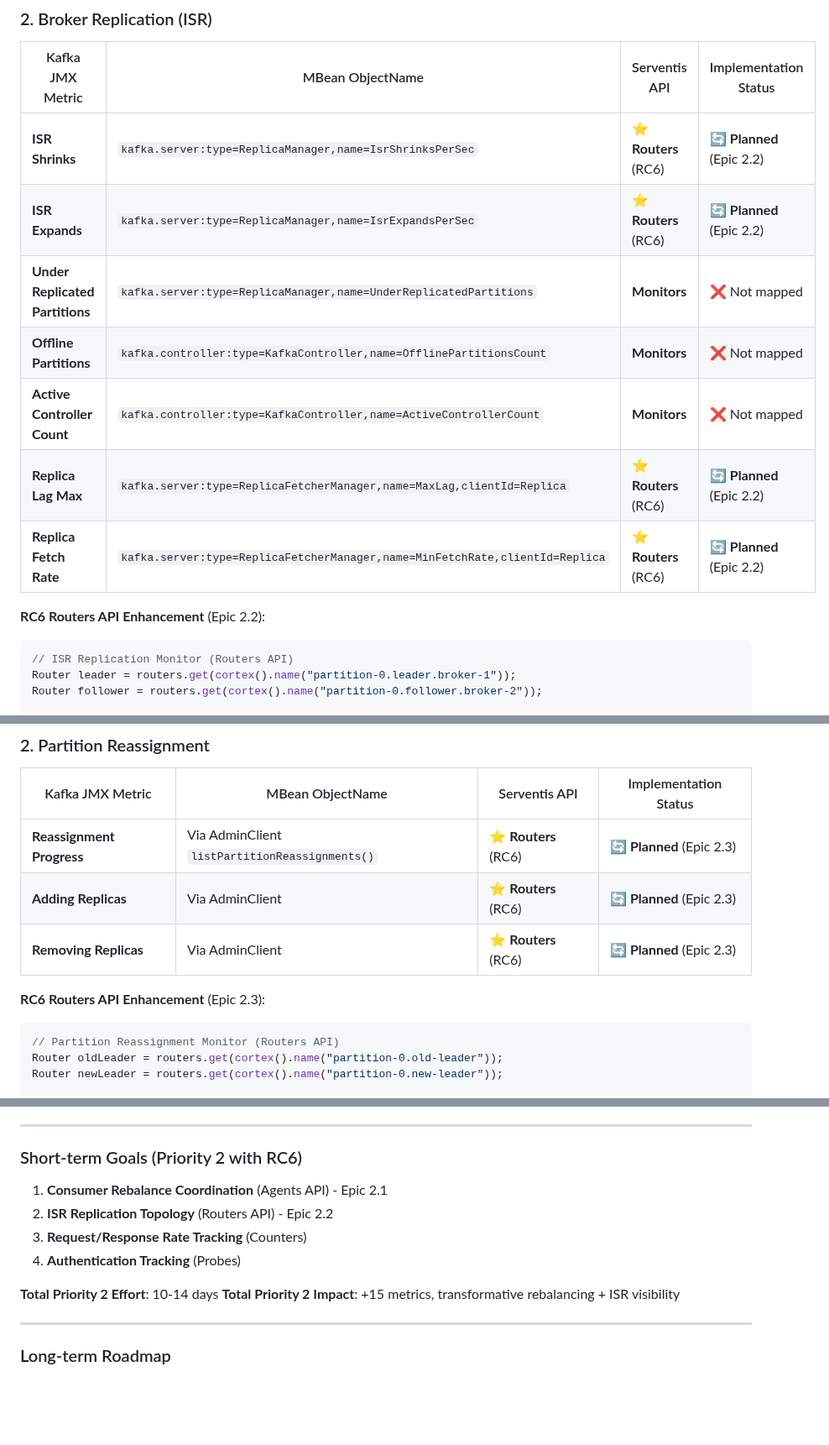
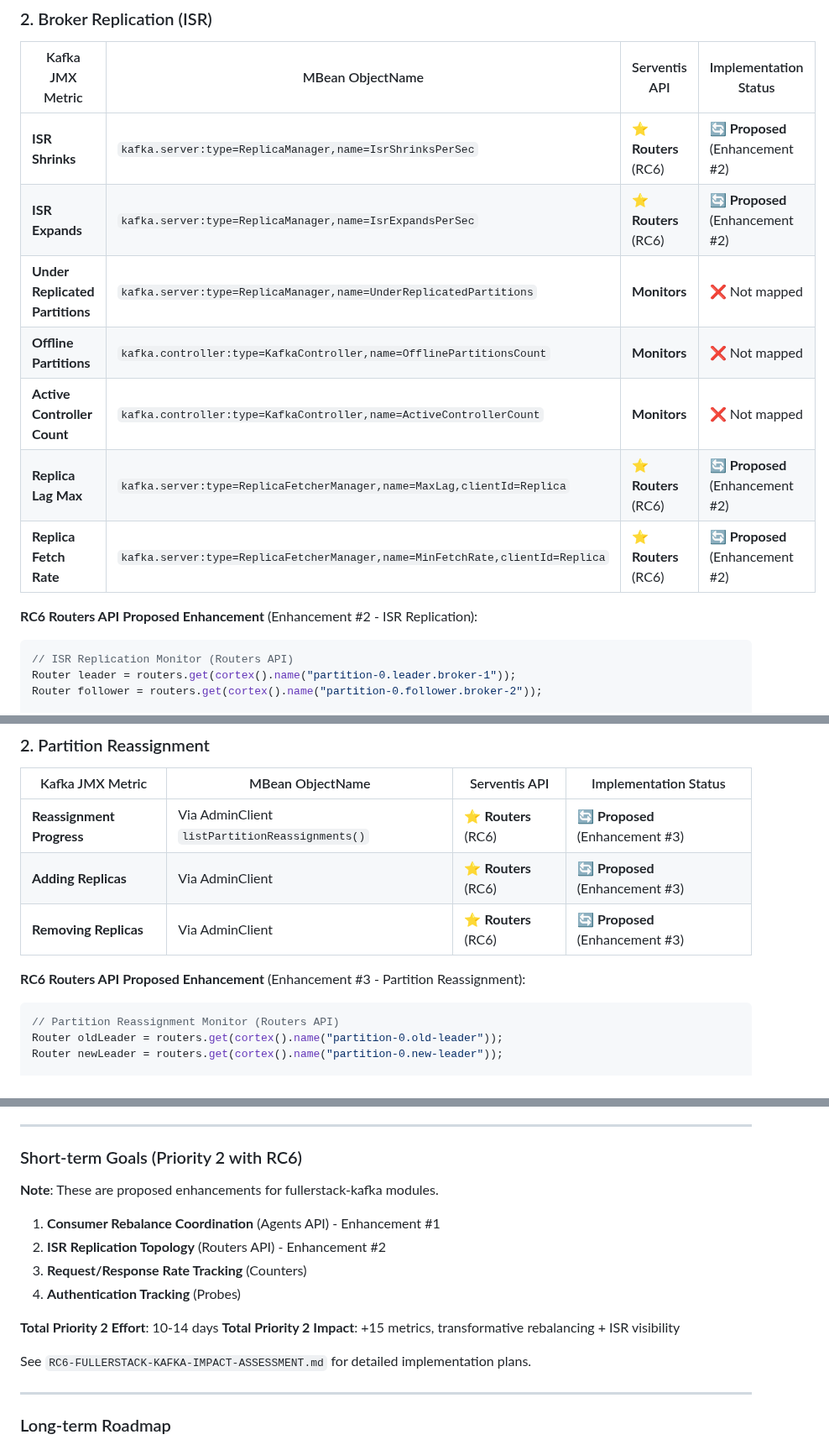
Before and after one commit to fullerstack-io/fullerstack-java, a Markdown page: fullerstack-substrates/docs/KAFKA-METRICS-SERVENTIS-MAPPING.md, 3 parts joined by grey strips. Shown at 84% size. Drawn GitHub-style; blank space fills up the shorter version.

````diff
--- a/fullerstack-substrates/docs/KAFKA-METRICS-SERVENTIS-MAPPING.md
+++ b/fullerstack-substrates/docs/KAFKA-METRICS-SERVENTIS-MAPPING.md
@@ -190,15 +190,15 @@ if (authSuccessful) {
 
 | Kafka JMX Metric | MBean ObjectName | Serventis API | Implementation Status |
 |------------------|------------------|---------------|----------------------|
-| **ISR Shrinks** | `kafka.server:type=ReplicaManager,name=IsrShrinksPerSec` | ⭐ **Routers** (RC6) | 🔄 **Planned** (Epic 2.2) |
-| **ISR Expands** | `kafka.server:type=ReplicaManager,name=IsrExpandsPerSec` | ⭐ **Routers** (RC6) | 🔄 **Planned** (Epic 2.2) |
+| **ISR Shrinks** | `kafka.server:type=ReplicaManager,name=IsrShrinksPerSec` | ⭐ **Routers** (RC6) | 🔄 **Proposed** (Enhancement #2) |
+| **ISR Expands** | `kafka.server:type=ReplicaManager,name=IsrExpandsPerSec` | ⭐ **Routers** (RC6) | 🔄 **Proposed** (Enhancement #2) |
 | **Under Replicated Partitions** | `kafka.server:type=ReplicaManager,name=UnderReplicatedPartitions` | **Monitors** | ❌ Not mapped |
 | **Offline Partitions** | `kafka.controller:type=KafkaController,name=OfflinePartitionsCount` | **Monitors** | ❌ Not mapped |
 | **Active Controller Count** | `kafka.controller:type=KafkaController,name=ActiveControllerCount` | **Monitors** | ❌ Not mapped |
-| **Replica Lag Max** | `kafka.server:type=ReplicaFetcherManager,name=MaxLag,clientId=Replica` | ⭐ **Routers** (RC6) | 🔄 **Planned** (Epic 2.2) |
-| **Replica Fetch Rate** | `kafka.server:type=ReplicaFetcherManager,name=MinFetchRate,clientId=Replica` | ⭐ **Routers** (RC6) | 🔄 **Planned** (Epic 2.2) |
+| **Replica Lag Max** | `kafka.server:type=ReplicaFetcherManager,name=MaxLag,clientId=Replica` | ⭐ **Routers** (RC6) | 🔄 **Proposed** (Enhancement #2) |
+| **Replica Fetch Rate** | `kafka.server:type=ReplicaFetcherManager,name=MinFetchRate,clientId=Replica` | ⭐ **Routers** (RC6) | 🔄 **Proposed** (Enhancement #2) |
 
-**RC6 Routers API Enhancement** (Epic 2.2):
+**RC6 Routers API Proposed Enhancement** (Enhancement #2 - ISR Replication):
 ```java
 // ISR Replication Monitor (Routers API)
 Router leader = routers.get(cortex().name("partition-0.leader.broker-1"));
@@ -525,11 +525,11 @@ if (size >= maxSize * 0.95) {
 
 | Kafka JMX Metric | MBean ObjectName | Serventis API | Implementation Status |
 |------------------|------------------|---------------|----------------------|
-| **Reassignment Progress** | Via AdminClient `listPartitionReassignments()` | ⭐ **Routers** (RC6) | 🔄 **Planned** (Epic 2.3) |
-| **Adding Replicas** | Via AdminClient | ⭐ **Routers** (RC6) | 🔄 **Planned** (Epic 2.3) |
-| **Removing Replicas** | Via AdminClient | ⭐ **Routers** (RC6) | 🔄 **Planned** (Epic 2.3) |
+| **Reassignment Progress** | Via AdminClient `listPartitionReassignments()` | ⭐ **Routers** (RC6) | 🔄 **Proposed** (Enhancement #3) |
+| **Adding Replicas** | Via AdminClient | ⭐ **Routers** (RC6) | 🔄 **Proposed** (Enhancement #3) |
+| **Removing Replicas** | Via AdminClient | ⭐ **Routers** (RC6) | 🔄 **Proposed** (Enhancement #3) |
 
-**RC6 Routers API Enhancement** (Epic 2.3):
+**RC6 Routers API Proposed Enhancement** (Enhancement #3 - Partition Reassignment):
 ```java
 // Partition Reassignment Monitor (Routers API)
 Router oldLeader = routers.get(cortex().name("partition-0.old-leader"));
@@ -796,13 +800,17 @@ if (networkError) {
 
 ### Short-term Goals (Priority 2 with RC6)
 
-1. **Consumer Rebalance Coordination** (Agents API) - Epic 2.1
-2. **ISR Replication Topology** (Routers API) - Epic 2.2
+**Note**: These are proposed enhancements for fullerstack-kafka modules.
+
+1. **Consumer Rebalance Coordination** (Agents API) - Enhancement #1
+2. **ISR Replication Topology** (Routers API) - Enhancement #2
 3. **Request/Response Rate Tracking** (Counters)
 4. **Authentication Tracking** (Probes)
 
 **Total Priority 2 Effort**: 10-14 days
 **Total Priority 2 Impact**: +15 metrics, transformative rebalancing + ISR visibility
+
+See `RC6-FULLERSTACK-KAFKA-IMPACT-ASSESSMENT.md` for detailed implementation plans.
 
 ---
 
````
Also changed, not shown: other parts of fullerstack-substrates/docs/KAFKA-METRICS-SERVENTIS-MAPPING.md (+32 -28 lines).
